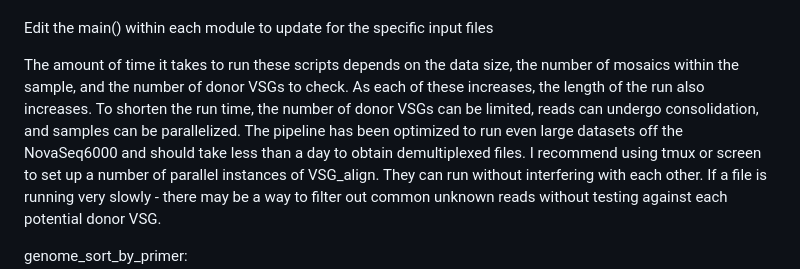
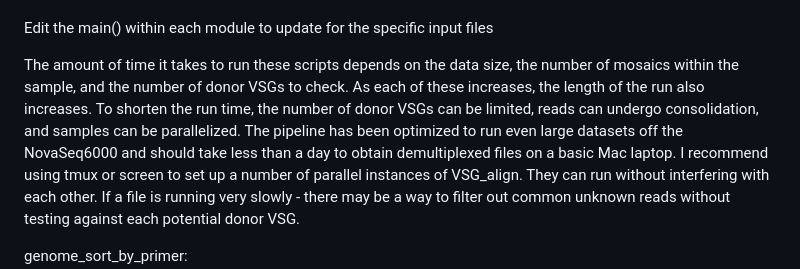
Before and after one commit to mugnierlab/Smith2024, a Markdown page: VSG-AMP-Seq/Readme.md, the part around the change. GitHub-like rendering.

```diff
--- a/VSG-AMP-Seq/Readme.md
+++ b/VSG-AMP-Seq/Readme.md
@@ -42,7 +42,7 @@ To run:\
   \
   Edit the main() within each module to update for the specific input files
 
-  The amount of time it takes to run these scripts depends on the data size, the number of mosaics within the sample, and the number of donor VSGs to check. As each of these increases, the length of the run also increases. To shorten the run time, the number of donor VSGs can be limited, reads can undergo consolidation, and samples can be parallelized. The pipeline has been optimized to run even large datasets off the NovaSeq6000 and should take less than a day to obtain demultiplexed files.
+  The amount of time it takes to run these scripts depends on the data size, the number of mosaics within the sample, and the number of donor VSGs to check. As each of these increases, the length of the run also increases. To shorten the run time, the number of donor VSGs can be limited, reads can undergo consolidation, and samples can be parallelized. The pipeline has been optimized to run even large datasets off the NovaSeq6000 and should take less than a day to obtain demultiplexed files on a basic Mac laptop.
   I recommend using tmux or screen to set up a number of parallel instances of VSG_align. They can run without interfering with each other. If a file is running very slowly - there may be a way to filter out common unknown reads without testing against each potential donor VSG.
 
   genome_sort_by_primer:\
```
